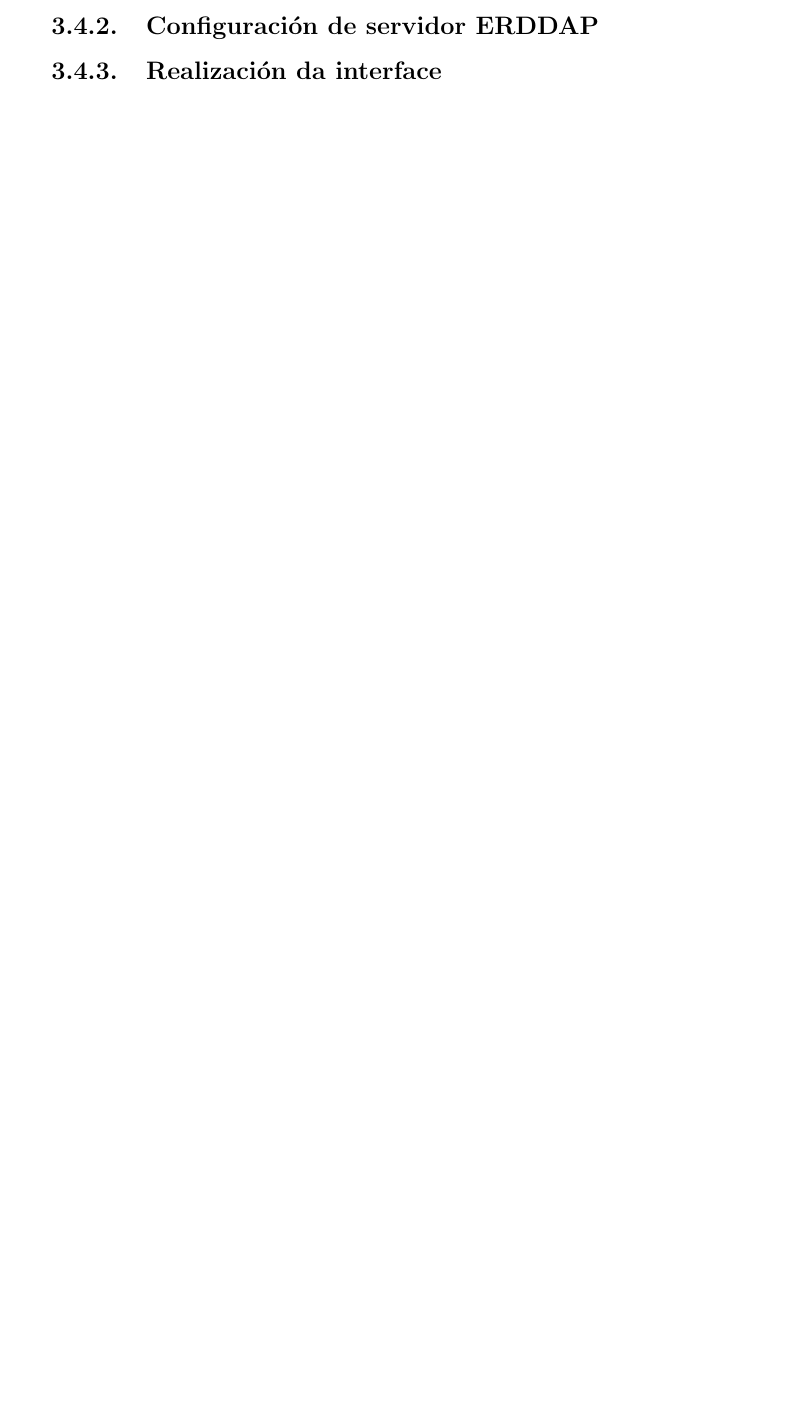
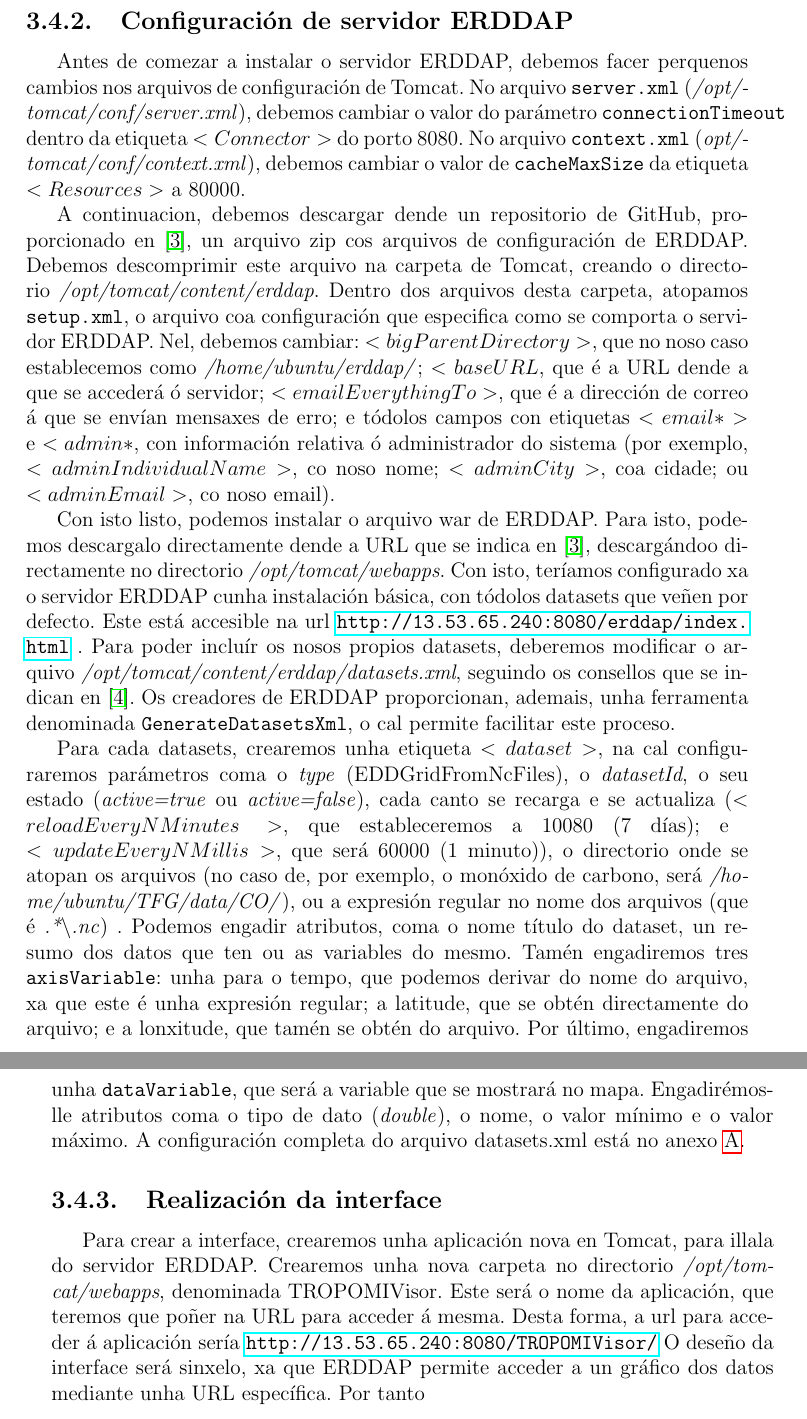
Before and after one commit to hugogs02/TFGMemoria, a LaTeX thesis (src/traballo.tex, which reads src/capitulos/cap3.tex): part of page 36 of 47 before the commit and two parts of pages 37 and 38 of 49 after it, the two joined at a grey line, cut so that both start at the same text, the shorter picture padded with empty space. Compiled offline with pdfLaTeX.

Commit message:
cap3 (menos interfaz)

```diff
--- a/src/capitulos/cap3.tex
+++ b/src/capitulos/cap3.tex
@@ -338,6 +346,31 @@ administradores, para poder acceder ás páxinas de \textit{manager} e \texit{ho
 
 
 \subsection{Configuración de servidor ERDDAP}\label{erddapconf}
+Antes de comezar a instalar o servidor ERDDAP, debemos facer perquenos cambios nos arquivos de configuración de Tomcat. No arquivo \texttt{server.xml} (\textit{/opt/tomcat/conf/server.xml}),
+debemos cambiar o valor do parámetro \texttt{connectionTimeout} dentro da etiqueta $<Connector>$ do porto 8080. No arquivo \texttt{context.xml} (\textit{opt/tomcat/conf/context.xml}), debemos
+cambiar o valor de \texttt{cacheMaxSize} da etiqueta $<Resources>$ a 80000.
+
+A continuacion, debemos descargar dende un repositorio de GitHub, proporcionado en \cite{erddapsetup}, un arquivo zip cos arquivos de configuración de ERDDAP. Debemos descomprimir este arquivo na
+carpeta de Tomcat, creando o directorio \textit{/opt/tomcat/content/erddap}. Dentro dos arquivos desta carpeta, atopamos \texttt{setup.xml}, o arquivo coa configuración que especifica como se
+comporta o servidor ERDDAP. Nel, debemos cambiar: $<bigParentDirectory>$, que no noso caso establecemos como \textit{/home/ubuntu/erddap/}; $<baseURL$, que é a URL dende a que se accederá ó servidor;
+$<emailEverythingTo>$, que é a dirección de correo á que se envían mensaxes de erro; e tódolos campos con etiquetas $<email*>$ e $<admin*$, con información relativa ó administrador do sistema (por
+exemplo, $<adminIndividualName>$, co noso nome; $<adminCity>$, coa cidade; ou $<adminEmail>$, co noso email).
+
+Con isto listo, podemos instalar o arquivo war de ERDDAP. Para isto, podemos descargalo directamente dende a URL que se indica en \cite{erddapsetup}, descargándoo directamente no directorio \textit{/opt/tomcat/webapps}.
+Con isto, teríamos configurado xa o servidor ERDDAP cunha instalación básica, con tódolos datasets que veñen por defecto. Este está accesible na url \url{http://13.53.65.240:8080/erddap/index.html} .
+Para poder incluír os nosos propios datasets, deberemos modificar o arquivo \textit{/opt/tomcat/content/erddap/datasets.xml}, seguindo os consellos que se indican en \cite{erddapdatasets}. Os
+creadores de ERDDAP proporcionan, ademais, unha ferramenta denominada \texttt{GenerateDatasetsXml}, o cal permite facilitar este proceso.
+
+Para cada datasets, crearemos unha etiqueta $<dataset>$, na cal configuraremos parámetros coma o \textit{type} (EDDGridFromNcFiles), o \textit{datasetId}, o seu estado (\textit{active=true} ou \textit{active=false}),
+cada canto se recarga e se actualiza ($<reloadEveryNMinutes>$, que estableceremos a 10080 (7 días); e \break$<updateEveryNMillis>$, que será 60000 (1 minuto)), o directorio onde se atopan os
+arquivos (no caso de, por exemplo, o monóxido de carbono, será \textit{/home/ubuntu/TFG/data/CO/}), ou a expresión regular no nome dos arquivos (que é \textit{.*\textbackslash.nc}) . Podemos
+engadir atributos, coma o nome título do dataset, un resumo dos datos que ten ou as variables do mesmo. Tamén engadiremos tres \texttt{axisVariable}: unha para o tempo, que podemos derivar do nome
+do arquivo, xa que este é unha expresión regular; a latitude, que se obtén directamente do arquivo; e a lonxitude, que tamén se obtén do arquivo. Por último, engadiremos unha \texttt{dataVariable}, que
+será a variable que se mostrará no mapa. Engadirémoslle atributos coma o tipo de dato (\textit{double}), o nome, o valor mínimo e o valor máximo. A configuración completa do arquivo datasets.xml
+está no anexo \ref{manuais}.
 
 
 \subsection{Realización da interface}\label{interface}
+Para crear a interface, crearemos unha aplicación nova en Tomcat, para illala do servidor ERDDAP. Crearemos unha nova carpeta no directorio \textit{/opt/tomcat/webapps}, denominada TROPOMIVisor.
+Este será o nome da aplicación, que teremos que poñer na URL para acceder á mesma. Desta forma, a url para acceder á aplicación sería \url{http://13.53.65.240:8080/TROPOMIVisor/}
+O deseño da interface será sinxelo, xa que ERDDAP permite acceder a un gráfico dos datos mediante unha URL específica. Por tanto
```
Also changed, not shown: src/capitulos/apendiceb.tex (+8 -3 lines), src/capitulos/bibliografia.tex (+2 -0 lines), out/traballo.pdf, src/capitulos/cap3.tex (12 more changed lines), 10 other files.
